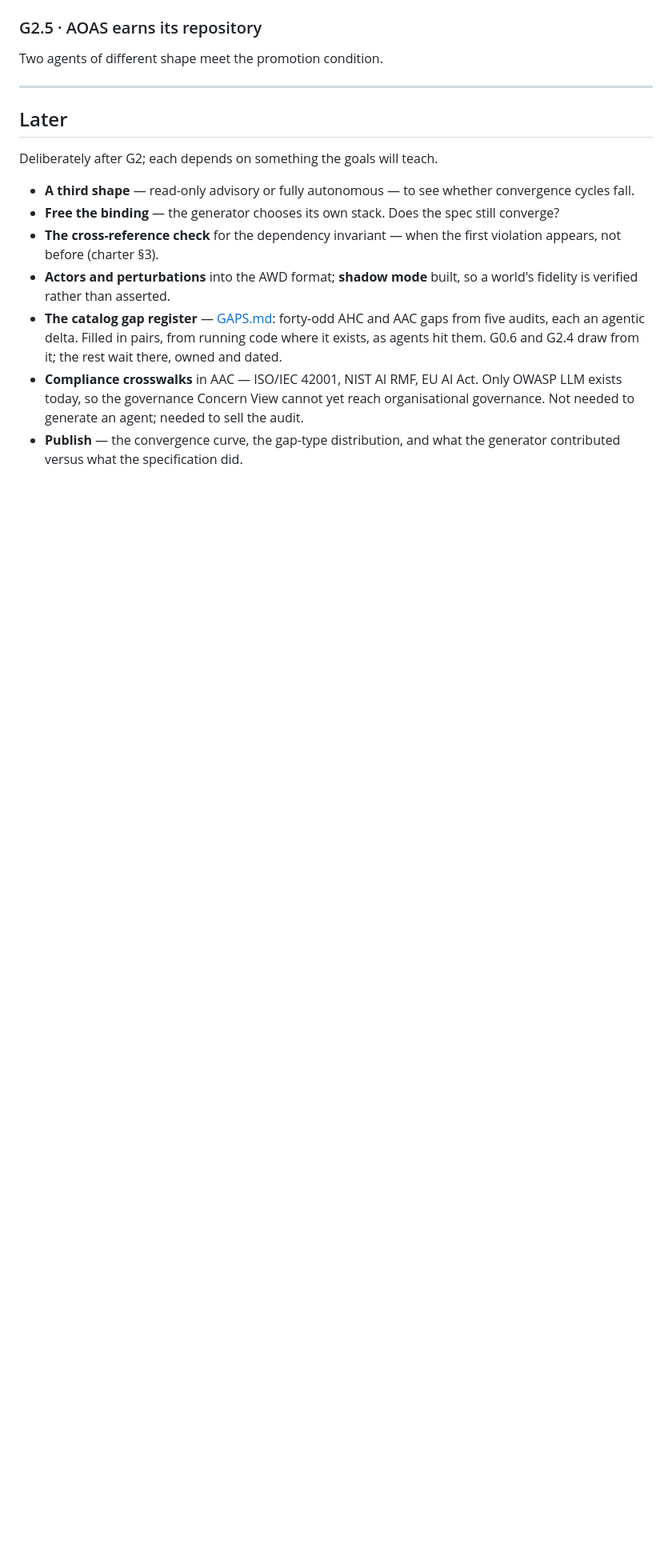
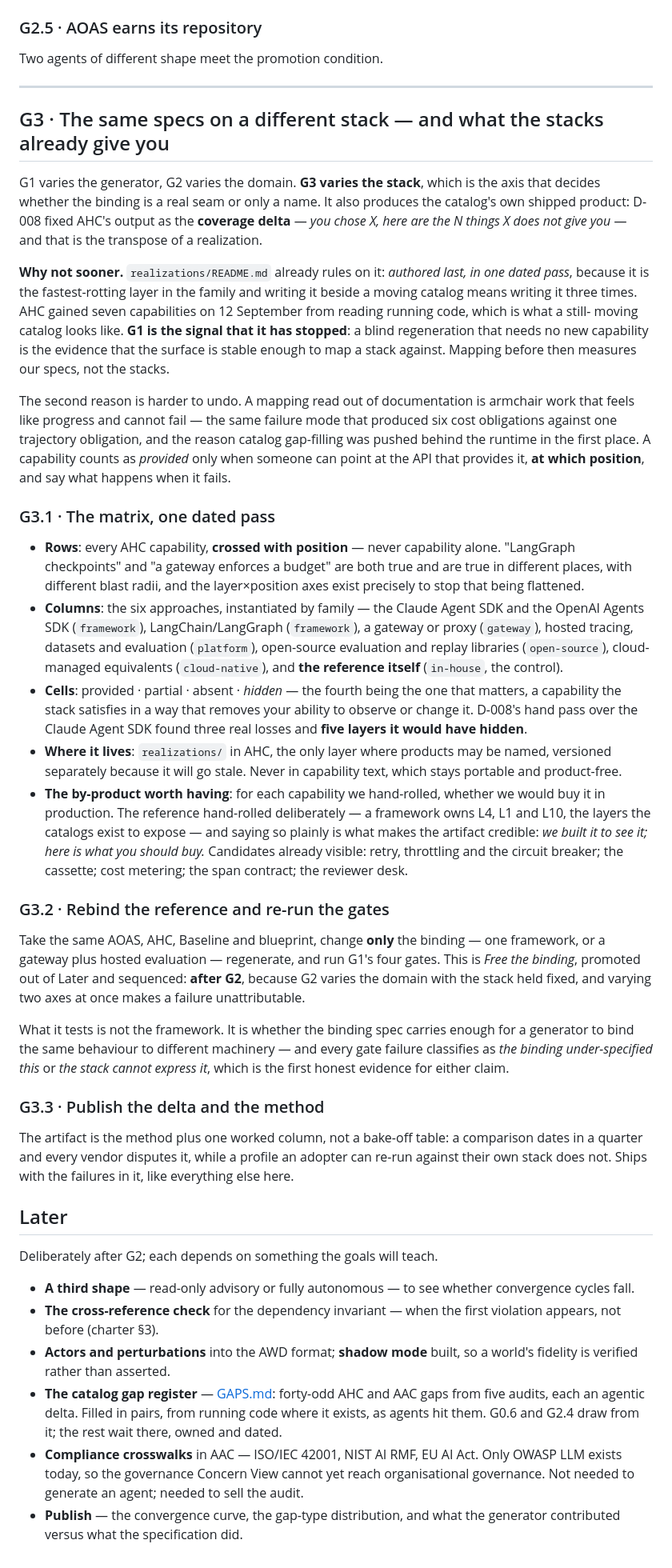
Before and after one commit to dataagentsai/clean-ai-engineering, a Markdown page: TODO.md, the part around one of its changes. Shown at 80% size. GitHub-like rendering; blank space fills up the shorter version.

Commit message:
G3: the same specs on a different stack, and what each stack family already gives you
Varies the third axis. G1 varies the generator, G2 the domain, G3 the binding —
which is what decides whether the binding spec is a seam or a name. Carries
D-008 coverage delta as its shipped product: capability x position against the
six approaches, with hidden as a fourth cell value.

Sequenced last on the repos own rule: realizations are authored last in one
dated pass, because they rot fastest, and G1 is the signal the catalog has
stopped moving. The in-house column is collected free during G0.9, since writing
the profile already walks every capability.

Co-Authored-By: Claude Opus 5 (1M context) <noreply@anthropic.com>

```diff
--- a/TODO.md
+++ b/TODO.md
@@ -573,14 +587,83 @@ Two agents of different shape meet the promotion condition.
 
 ---
 
+## G3 · The same specs on a different stack — and what the stacks already give you
+
+G1 varies the generator, G2 varies the domain. **G3 varies the stack**, which is
+the axis that decides whether the binding is a real seam or only a name. It also
+produces the catalog's own shipped product: D-008 fixed AHC's output as the
+**coverage delta** — *you chose X, here are the N things X does not give you* —
+and that is the transpose of a realization.
+
+**Why not sooner.** `realizations/README.md` already rules on it: *authored last,
+in one dated pass*, because it is the fastest-rotting layer in the family and
+writing it beside a moving catalog means writing it three times. AHC gained seven
+capabilities on 12 September from reading running code, which is what a still-
+moving catalog looks like. **G1 is the signal that it has stopped**: a blind
+regeneration that needs no new capability is the evidence that the surface is
+stable enough to map a stack against. Mapping before then measures our specs,
+not the stacks.
+
+The second reason is harder to undo. A mapping read out of documentation is
+armchair work that feels like progress and cannot fail — the same failure mode
+that produced six cost obligations against one trajectory obligation, and the
+reason catalog gap-filling was pushed behind the runtime in the first place. A
+capability counts as *provided* only when someone can point at the API that
+provides it, **at which position**, and say what happens when it fails.
+
+### G3.1 · The matrix, one dated pass
+
+- **Rows**: every AHC capability, **crossed with position** — never capability
+  alone. "LangGraph checkpoints" and "a gateway enforces a budget" are both true
+  and are true in different places, with different blast radii, and the
+  layer×position axes exist precisely to stop that being flattened.
+- **Columns**: the six approaches, instantiated by family — the Claude Agent
+  SDK and the OpenAI Agents SDK (`framework`), LangChain/LangGraph (`framework`),
+  a gateway or proxy (`gateway`), hosted tracing, datasets and evaluation
+  (`platform`), open-source evaluation and replay libraries (`open-source`),
+  cloud-managed equivalents (`cloud-native`), and **the reference itself**
+  (`in-house`, the control).
+- **Cells**: provided · partial · absent · *hidden* — the fourth being the one
+  that matters, a capability the stack satisfies in a way that removes your
+  ability to observe or change it. D-008's hand pass over the Claude Agent SDK
+  found three real losses and **five layers it would have hidden**.
+- **Where it lives**: `realizations/` in AHC, the only layer where products may
+  be named, versioned separately because it will go stale. Never in capability
+  text, which stays portable and product-free.
+- **The by-product worth having**: for each capability we hand-rolled, whether
+  we would buy it in production. The reference hand-rolled deliberately — a
+  framework owns L4, L1 and L10, the layers the catalogs exist to expose — and
+  saying so plainly is what makes the artifact credible: *we built it to see it;
+  here is what you should buy.* Candidates already visible: retry, throttling and
+  the circuit breaker; the cassette; cost metering; the span contract; the
+  reviewer desk.
+
+### G3.2 · Rebind the reference and re-run the gates
+
+Take the same AOAS, AHC, Baseline and blueprint, change **only** the binding —
+one framework, or a gateway plus hosted evaluation — regenerate, and run G1's
+four gates. This is *Free the binding*, promoted out of Later and sequenced:
+**after G2**, because G2 varies the domain with the stack held fixed, and
+varying two axes at once makes a failure unattributable.
+
+What it tests is not the framework. It is whether the binding spec carries
+enough for a generator to bind the same behaviour to different machinery — and
+every gate failure classifies as *the binding under-specified this* or *the
+stack cannot express it*, which is the first honest evidence for either claim.
+
+### G3.3 · Publish the delta and the method
+
+The artifact is the method plus one worked column, not a bake-off table: a
+comparison dates in a quarter and every vendor disputes it, while a profile an
+adopter can re-run against their own stack does not. Ships with the failures in
+it, like everything else here.
+
 ## Later
 
 Deliberately after G2; each depends on something the goals will teach.
 
 - **A third shape** — read-only advisory or fully autonomous — to see whether
   convergence cycles fall.
-- **Free the binding** — the generator chooses its own stack. Does the spec
-  still converge?
 - **The cross-reference check** for the dependency invariant — when the first
   violation appears, not before (charter §3).
 - **Actors and perturbations** into the AWD format; **shadow mode** built, so a
```
Also changed, not shown: other parts of TODO.md (+15 -1 lines).
